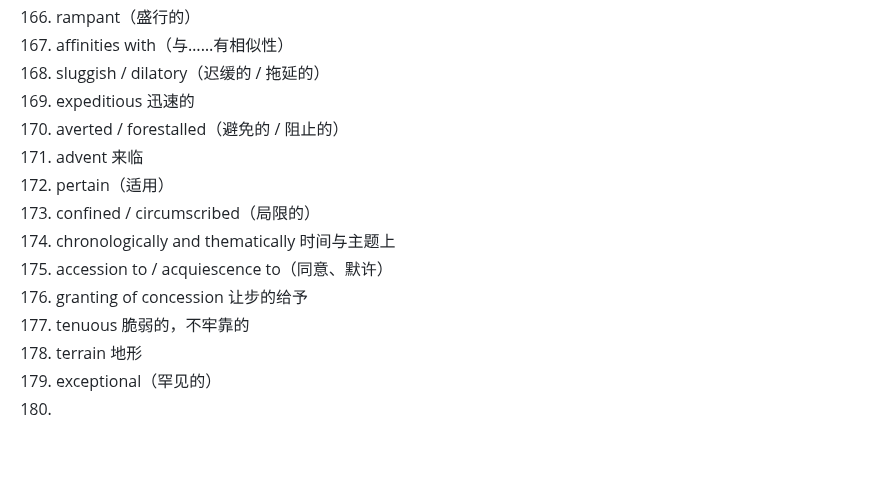
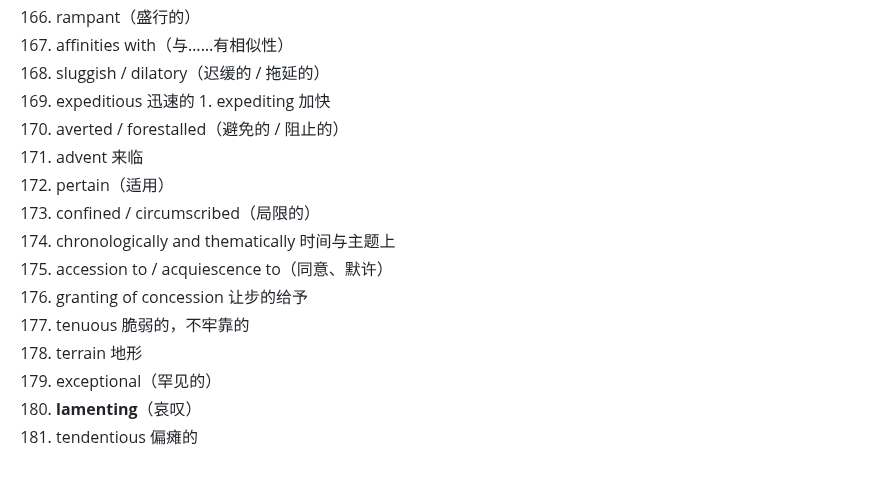
Before and after one commit to ChennoShen239/25spring, a Markdown page: Notes on GRE.md, the part around the change. Rendered like a GitHub page; blank space fills up the shorter version.

Commit message:
vault backup: 2025-10-23 00:06:01

```diff
--- a/Notes on GRE.md
+++ b/Notes on GRE.md
@@ -167,6 +167,7 @@
 167. affinities with（与……有相似性）
 168. sluggish / dilatory（迟缓的 / 拖延的）
 169. expeditious 迅速的
+	1. expediting 加快
 170. averted / forestalled（避免的 / 阻止的）
 171. advent 来临
 172. pertain（适用）
@@ -177,4 +178,5 @@
 177. tenuous 脆弱的，不牢靠的
 178. terrain 地形
 179. exceptional（罕见的）
-180.
+180. **lamenting**（哀叹）
+181. tendentious 偏瘫的
```
